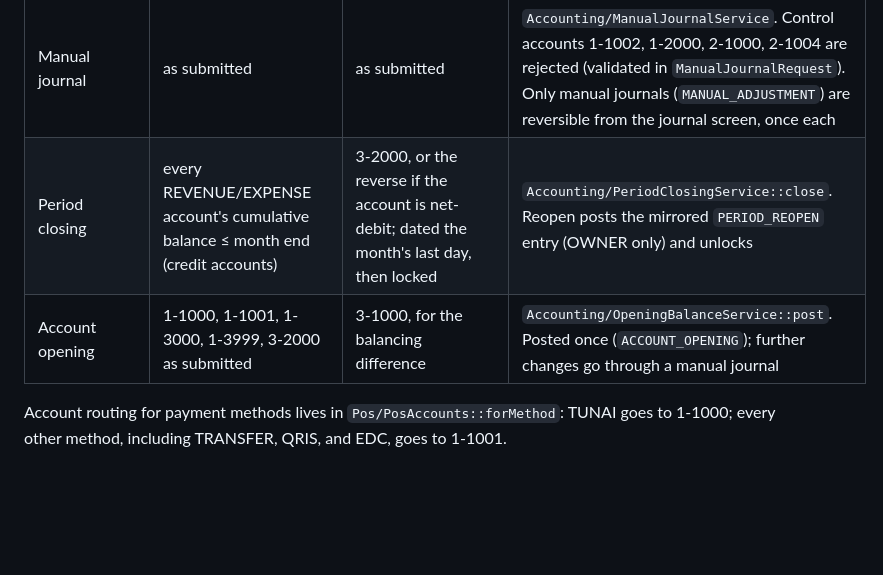
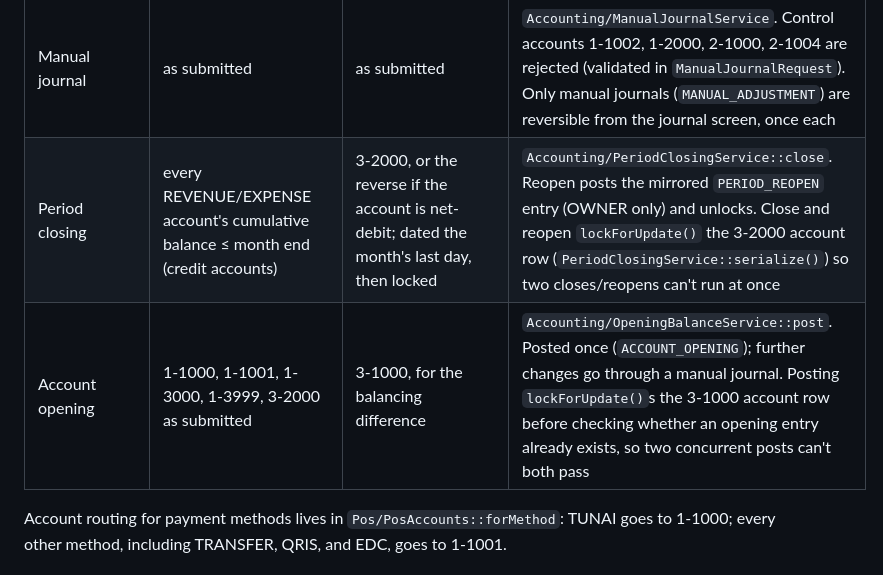
Before and after one commit to svincentpeter/Project_SkripsiOB, a Markdown page: docs/ai/domain-accounting.md, the part around the change. Rendered like a GitHub page; blank space fills up the shorter version.

Commit message:
docs(accounting): note posting serialization and drop stale coa copy
Co-Authored-By: Claude Sonnet 5 <noreply@anthropic.com>

```diff
--- a/docs/ai/domain-accounting.md
+++ b/docs/ai/domain-accounting.md
@@ -77,8 +77,8 @@ The README's 21-account table is outdated.
 | Opening inventory | 1-2000 | 3-1000, for the gap between FIFO value and the 1-2000 ledger balance | `InventoryValueJournal::postOpeningBalance` |
 | Expense | category `default_account_code` (6-1000…6-1008, seeded) | 1-1000 (TUNAI/KAS_LACI), else 1-1001 | `Accounting/ExpenseService`, now used by the UI. Void posts `VOID_EXPENSE`, the mirror of the original entry, linked by `reversal_of_id` |
 | Manual journal | as submitted | as submitted | `Accounting/ManualJournalService`. Control accounts 1-1002, 1-2000, 2-1000, 2-1004 are rejected (validated in `ManualJournalRequest`). Only manual journals (`MANUAL_ADJUSTMENT`) are reversible from the journal screen, once each |
-| Period closing | every REVENUE/EXPENSE account's cumulative balance ≤ month end (credit accounts) | 3-2000, or the reverse if the account is net-debit; dated the month's last day, then locked | `Accounting/PeriodClosingService::close`. Reopen posts the mirrored `PERIOD_REOPEN` entry (OWNER only) and unlocks |
-| Account opening | 1-1000, 1-1001, 1-3000, 1-3999, 3-2000 as submitted | 3-1000, for the balancing difference | `Accounting/OpeningBalanceService::post`. Posted once (`ACCOUNT_OPENING`); further changes go through a manual journal |
+| Period closing | every REVENUE/EXPENSE account's cumulative balance ≤ month end (credit accounts) | 3-2000, or the reverse if the account is net-debit; dated the month's last day, then locked | `Accounting/PeriodClosingService::close`. Reopen posts the mirrored `PERIOD_REOPEN` entry (OWNER only) and unlocks. Close and reopen `lockForUpdate()` the 3-2000 account row (`PeriodClosingService::serialize()`) so two closes/reopens can't run at once |
+| Account opening | 1-1000, 1-1001, 1-3000, 1-3999, 3-2000 as submitted | 3-1000, for the balancing difference | `Accounting/OpeningBalanceService::post`. Posted once (`ACCOUNT_OPENING`); further changes go through a manual journal. Posting `lockForUpdate()`s the 3-1000 account row before checking whether an opening entry already exists, so two concurrent posts can't both pass |
 
 Account routing for payment methods lives in `Pos/PosAccounts::forMethod`: TUNAI goes to 1-1000; every other method,
 including TRANSFER, QRIS, and EDC, goes to 1-1001.
```
Also changed, not shown: backend/AGENTS.md (+2 -2 lines).
